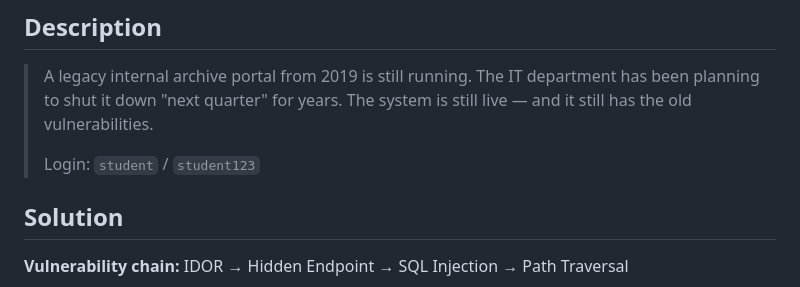
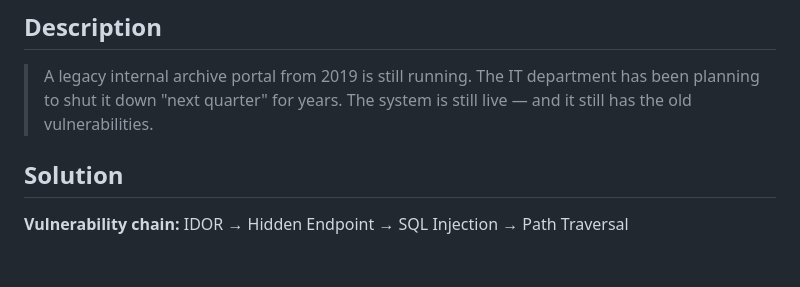
Before and after one commit to javohir-komilov/cyberhackconf-2026-writeups, a Markdown page: web/legacy-access/README.md, the part around the change. Drawn GitHub-style; blank space fills up the shorter version.

```diff
--- a/web/legacy-access/README.md
+++ b/web/legacy-access/README.md
@@ -10,8 +10,7 @@
 > A legacy internal archive portal from 2019 is still running.
 > The IT department has been planning to shut it down "next quarter" for years.
 > The system is still live — and it still has the old vulnerabilities.
->
-> Login: `student` / `student123`
+
 
 ## Solution
 
```
